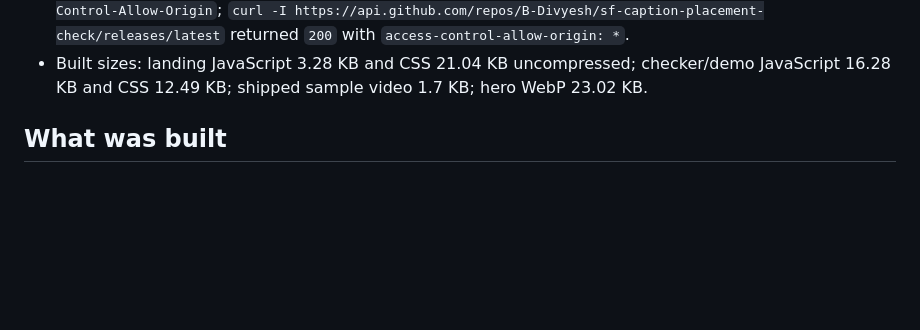
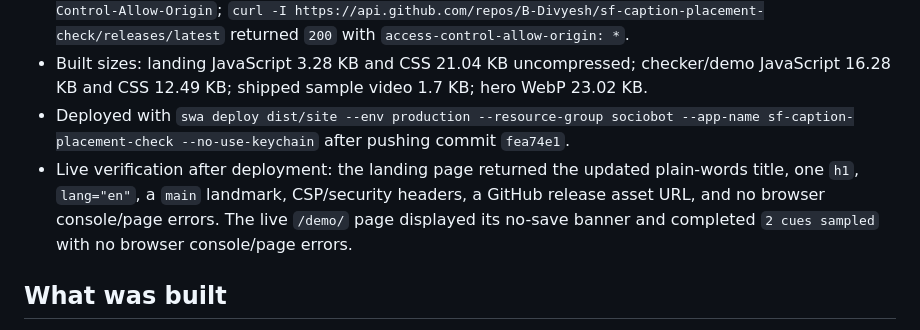
Before and after one commit to B-Divyesh/sf-caption-placement-check, a Markdown page: .factory/handoff.md, the part around the change. Rendered like a GitHub page; blank space fills up the shorter version.

Commit message:
docs: record repair deployment evidence

```diff
--- a/.factory/handoff.md
+++ b/.factory/handoff.md
@@ -31,6 +31,8 @@ Completed 2026-08-28:
 - `sh -n public/install.sh` passed; `npm audit --omit=dev` reported 0 vulnerabilities.
 - Live failure reproduction before this deployment: `curl -I https://github.com/B-Divyesh/sf-caption-placement-check/releases/latest/download/latest.json` returned a GitHub `302` redirect with no `Access-Control-Allow-Origin`; `curl -I https://api.github.com/repos/B-Divyesh/sf-caption-placement-check/releases/latest` returned `200` with `access-control-allow-origin: *`.
 - Built sizes: landing JavaScript 3.28 KB and CSS 21.04 KB uncompressed; checker/demo JavaScript 16.28 KB and CSS 12.49 KB; shipped sample video 1.7 KB; hero WebP 23.02 KB.
+- Deployed with `swa deploy dist/site --env production --resource-group sociobot --app-name sf-caption-placement-check --no-use-keychain` after pushing commit `fea74e1`.
+- Live verification after deployment: the landing page returned the updated plain-words title, one `h1`, `lang="en"`, a `main` landmark, CSP/security headers, a GitHub release asset URL, and no browser console/page errors. The live `/demo/` page displayed its no-save banner and completed `2 cues sampled` with no browser console/page errors.
 
 ## What was built
 
```
